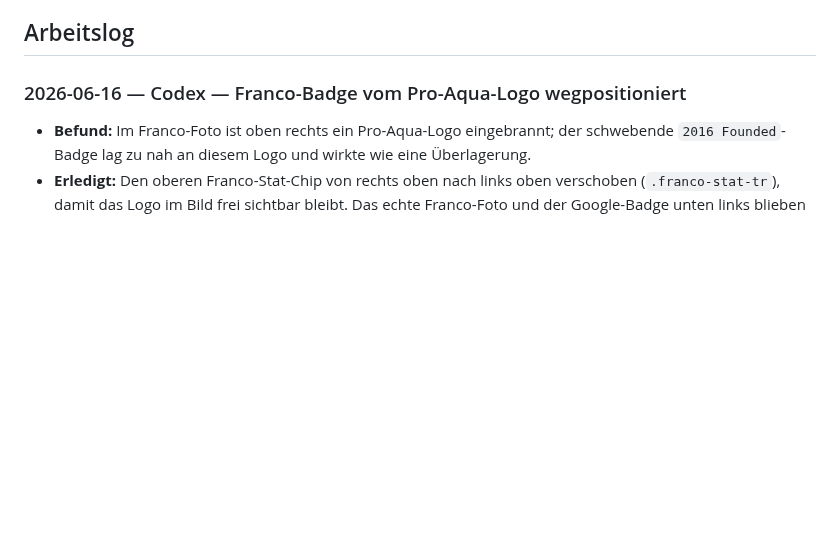
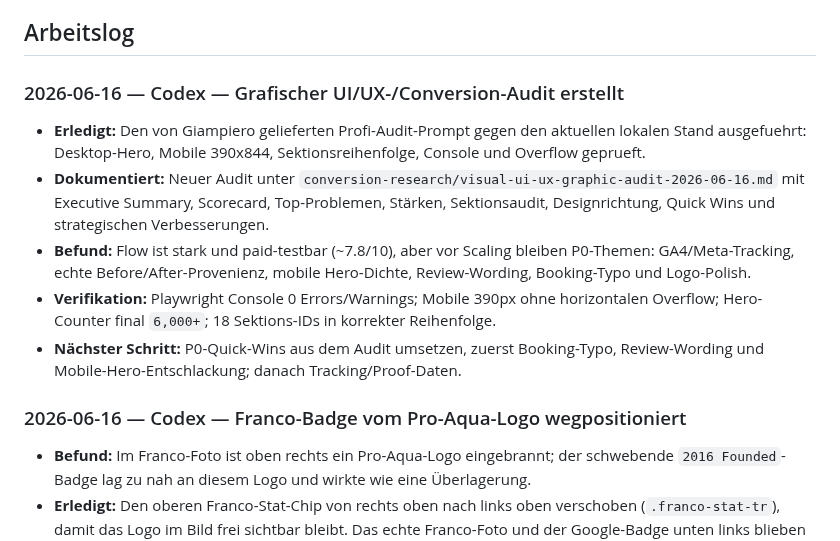
Before and after one commit to Proaqua/proaqua-website, a Markdown page: MEMORY.md, the part around the change. Drawn GitHub-style; blank space fills up the shorter version.

Commit message:
Add visual UI UX audit

```diff
--- a/MEMORY.md
+++ b/MEMORY.md
@@ -30,6 +30,13 @@
 - [x] **Positionierungs-These FINAL (13.06.2026, mit Giampiero abgestimmt; Copy am 15.06.2026 claim-sicher entschärft):** Persönlicher Spezialist (Franco als Gesicht) + professionelle Ausrüstung + fairer Festpreis + Proof auf jedem Job. B2B/Property als eigene Sektion, NICHT in der Hauptbotschaft. Frühere Kurzform mit "Hospital-grade" ist wegen Claim-Hygiene überholt.
 
 ## Arbeitslog
+
+### 2026-06-16 — Codex — Grafischer UI/UX-/Conversion-Audit erstellt
+- **Erledigt:** Den von Giampiero gelieferten Profi-Audit-Prompt gegen den aktuellen lokalen Stand ausgefuehrt: Desktop-Hero, Mobile 390x844, Sektionsreihenfolge, Console und Overflow geprueft.
+- **Dokumentiert:** Neuer Audit unter `conversion-research/visual-ui-ux-graphic-audit-2026-06-16.md` mit Executive Summary, Scorecard, Top-Problemen, Stärken, Sektionsaudit, Designrichtung, Quick Wins und strategischen Verbesserungen.
+- **Befund:** Flow ist stark und paid-testbar (~7.8/10), aber vor Scaling bleiben P0-Themen: GA4/Meta-Tracking, echte Before/After-Provenienz, mobile Hero-Dichte, Review-Wording, Booking-Typo und Logo-Polish.
+- **Verifikation:** Playwright Console 0 Errors/Warnings; Mobile 390px ohne horizontalen Overflow; Hero-Counter final `6,000+`; 18 Sektions-IDs in korrekter Reihenfolge.
+- **Nächster Schritt:** P0-Quick-Wins aus dem Audit umsetzen, zuerst Booking-Typo, Review-Wording und Mobile-Hero-Entschlackung; danach Tracking/Proof-Daten.
 
 ### 2026-06-16 — Codex — Franco-Badge vom Pro-Aqua-Logo wegpositioniert
 - **Befund:** Im Franco-Foto ist oben rechts ein Pro-Aqua-Logo eingebrannt; der schwebende `2016 Founded`-Badge lag zu nah an diesem Logo und wirkte wie eine Überlagerung.
```
Also changed, not shown: conversion-research/visual-ui-ux-graphic-audit-2026-06-16.md (added, +252 -0 lines).
